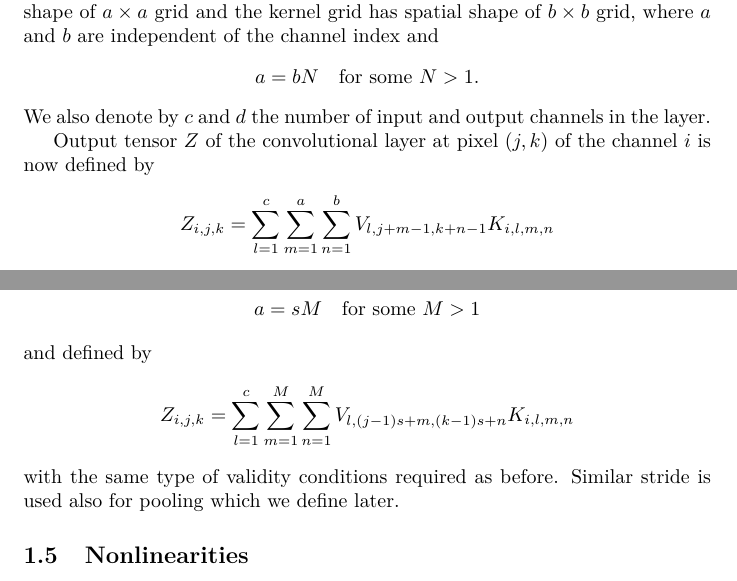
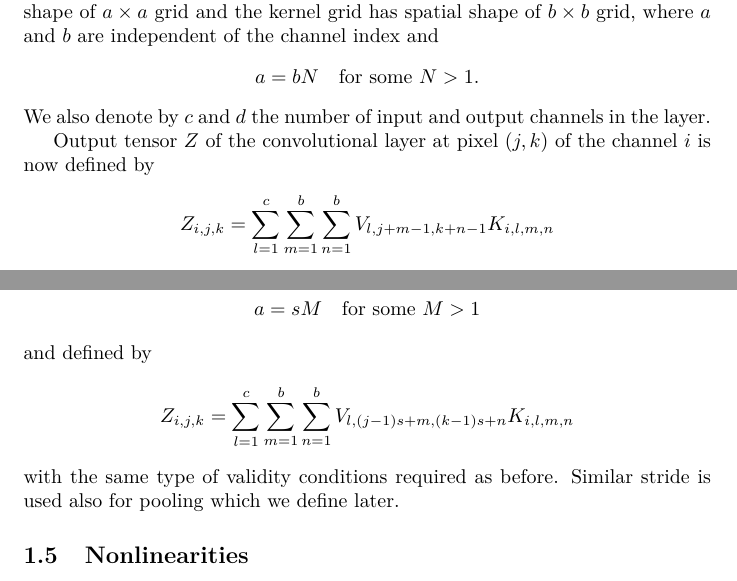
Before and after one commit to JussiM01/AIHelsinkiStudyGroup, a LaTeX document (convolutional_nets.tex): two parts of pages 3 and 4 of 5, joined at a grey line, cut so that both start at the same text. Compiled offline with pdfLaTeX.

Commit message:
Corrected few typos

```diff
--- a/convolutional_nets.tex
+++ b/convolutional_nets.tex
@@ -180,7 +180,7 @@ We also denote by $c$ and $d$ the number of input and output channels in the lay
 Output tensor $Z$ of the convolutional layer at pixel $(j, k)$ of the channel $i$
 is now defined by
 \[
-Z_{i, j, k} = \sum_{l=1}^c \sum_{m = 1}^a \sum_{n=1}^b
+Z_{i, j, k} = \sum_{l=1}^c \sum_{m = 1}^b \sum_{n=1}^b
 V_{l, j + m -1, k + n -1} K_{i, l, m, n}
 \]
 where $V$ is the input tensor with $l$ as its channel index, $K$ is the weight tensor with
@@ -211,7 +211,7 @@ a = s M \quad \text{for some $M > 1$}
 \]
 and defined by
 \[
-Z_{i, j, k} = \sum_{l=1}^c \sum_{m = 1}^M \sum_{n=1}^M
+Z_{i, j, k} = \sum_{l=1}^c \sum_{m = 1}^b \sum_{n=1}^b
 V_{l, (j -1) s + m, (k-1) s + n} K_{i, l, m, n}
 \]
 with the same type of validity conditions required as before. Similar stride is used
```
Also changed, not shown: convolutional_nets.pdf, convolutional_nets.tex (2 more changed lines).
